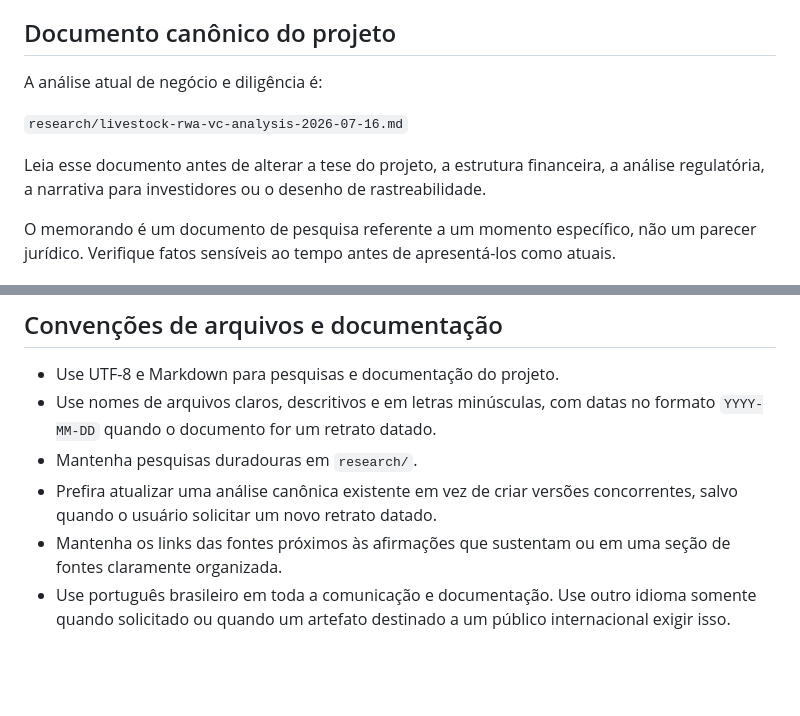
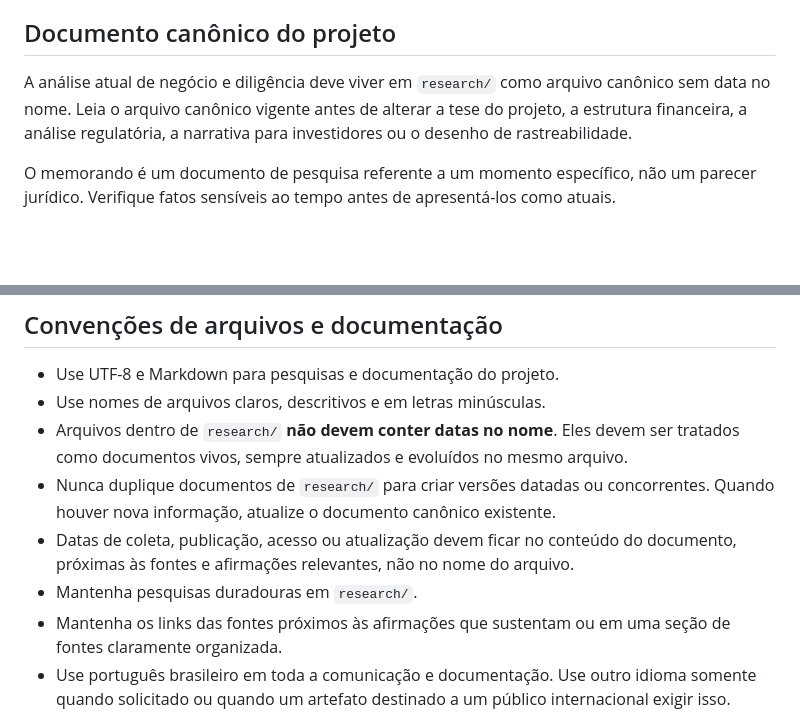
Before and after one commit to novatrixtech/livestocktoken, a Markdown page: AGENTS.md, 2 parts joined by grey strips. Drawn GitHub-style; blank space fills up the shorter version.

Commit message:
docs: define research filename convention

```diff
--- a/AGENTS.md
+++ b/AGENTS.md
@@ -51,13 +51,10 @@ servicing e mercado de capitais em torno dos fluxos de caixa da pecuária.
 
 ## Documento canônico do projeto
 
-A análise atual de negócio e diligência é:
-
-`research/livestock-rwa-vc-analysis-2026-07-16.md`
-
-Leia esse documento antes de alterar a tese do projeto, a estrutura financeira,
-a análise regulatória, a narrativa para investidores ou o desenho de
-rastreabilidade.
+A análise atual de negócio e diligência deve viver em `research/` como arquivo
+canônico sem data no nome. Leia o arquivo canônico vigente antes de alterar a
+tese do projeto, a estrutura financeira, a análise regulatória, a narrativa para
+investidores ou o desenho de rastreabilidade.
 
 O memorando é um documento de pesquisa referente a um momento específico, não
 um parecer jurídico. Verifique fatos sensíveis ao tempo antes de apresentá-los
@@ -347,11 +344,16 @@ Não declare a conclusão sem evidências recentes de verificação.
 ## Convenções de arquivos e documentação
 
 - Use UTF-8 e Markdown para pesquisas e documentação do projeto.
-- Use nomes de arquivos claros, descritivos e em letras minúsculas, com datas no
-  formato `YYYY-MM-DD` quando o documento for um retrato datado.
+- Use nomes de arquivos claros, descritivos e em letras minúsculas.
+- Arquivos dentro de `research/` **não devem conter datas no nome**. Eles devem
+  ser tratados como documentos vivos, sempre atualizados e evoluídos no mesmo
+  arquivo.
+- Nunca duplique documentos de `research/` para criar versões datadas ou
+  concorrentes. Quando houver nova informação, atualize o documento canônico
+  existente.
+- Datas de coleta, publicação, acesso ou atualização devem ficar no conteúdo do
+  documento, próximas às fontes e afirmações relevantes, não no nome do arquivo.
 - Mantenha pesquisas duradouras em `research/`.
-- Prefira atualizar uma análise canônica existente em vez de criar versões
-  concorrentes, salvo quando o usuário solicitar um novo retrato datado.
 - Mantenha os links das fontes próximos às afirmações que sustentam ou em uma
   seção de fontes claramente organizada.
 - Use português brasileiro em toda a comunicação e documentação. Use outro
```
